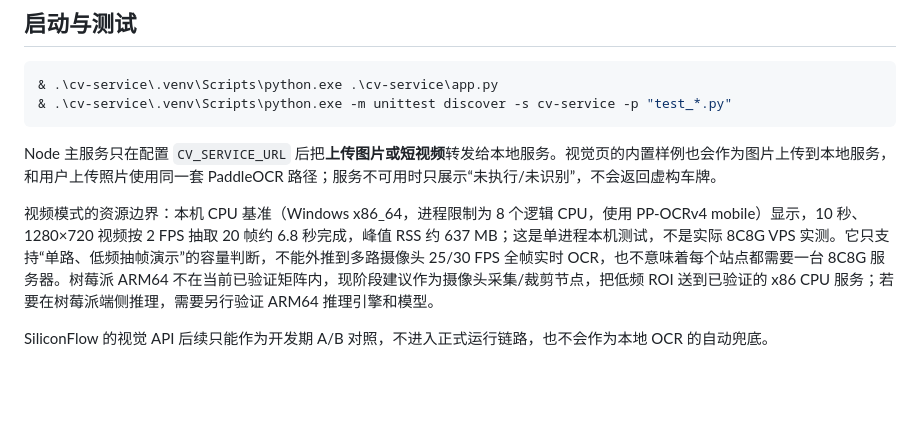
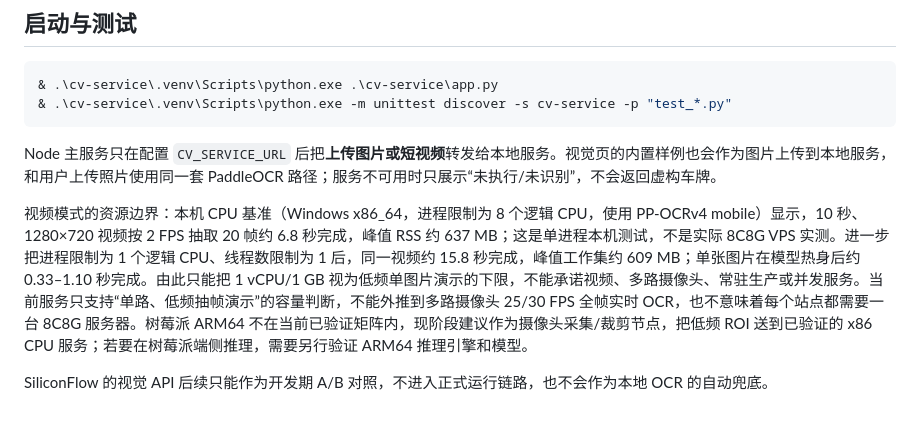
Before and after one commit to 1Beyond1/flowtwin-demo, a Markdown page: cv-service/README.md, the part around the change. Drawn GitHub-style; blank space fills up the shorter version.

```diff
--- a/cv-service/README.md
+++ b/cv-service/README.md
@@ -68,6 +68,6 @@ PADDLEOCR_TEXT_REC_MODEL_NAME=PP-OCRv4_mobile_rec
 
 Node 主服务只在配置 `CV_SERVICE_URL` 后把**上传图片或短视频**转发给本地服务。视觉页的内置样例也会作为图片上传到本地服务，和用户上传照片使用同一套 PaddleOCR 路径；服务不可用时只展示“未执行/未识别”，不会返回虚构车牌。
 
-视频模式的资源边界：本机 CPU 基准（Windows x86_64，进程限制为 8 个逻辑 CPU，使用 PP-OCRv4 mobile）显示，10 秒、1280×720 视频按 2 FPS 抽取 20 帧约 6.8 秒完成，峰值 RSS 约 637 MB；这是单进程本机测试，不是实际 8C8G VPS 实测。它只支持“单路、低频抽帧演示”的容量判断，不能外推到多路摄像头 25/30 FPS 全帧实时 OCR，也不意味着每个站点都需要一台 8C8G 服务器。树莓派 ARM64 不在当前已验证矩阵内，现阶段建议作为摄像头采集/裁剪节点，把低频 ROI 送到已验证的 x86 CPU 服务；若要在树莓派端侧推理，需要另行验证 ARM64 推理引擎和模型。
+视频模式的资源边界：本机 CPU 基准（Windows x86_64，进程限制为 8 个逻辑 CPU，使用 PP-OCRv4 mobile）显示，10 秒、1280×720 视频按 2 FPS 抽取 20 帧约 6.8 秒完成，峰值 RSS 约 637 MB；这是单进程本机测试，不是实际 8C8G VPS 实测。进一步把进程限制为 1 个逻辑 CPU、线程数限制为 1 后，同一视频约 15.8 秒完成，峰值工作集约 609 MB；单张图片在模型热身后约 0.33–1.10 秒完成。由此只能把 1 vCPU/1 GB 视为低频单图片演示的下限，不能承诺视频、多路摄像头、常驻生产或并发服务。当前服务只支持“单路、低频抽帧演示”的容量判断，不能外推到多路摄像头 25/30 FPS 全帧实时 OCR，也不意味着每个站点都需要一台 8C8G 服务器。树莓派 ARM64 不在当前已验证矩阵内，现阶段建议作为摄像头采集/裁剪节点，把低频 ROI 送到已验证的 x86 CPU 服务；若要在树莓派端侧推理，需要另行验证 ARM64 推理引擎和模型。
 
 SiliconFlow 的视觉 API 后续只能作为开发期 A/B 对照，不进入正式运行链路，也不会作为本地 OCR 的自动兜底。
```
Also changed, not shown: docs/视觉CPU基准与部署边界.md (+18 -0 lines).
